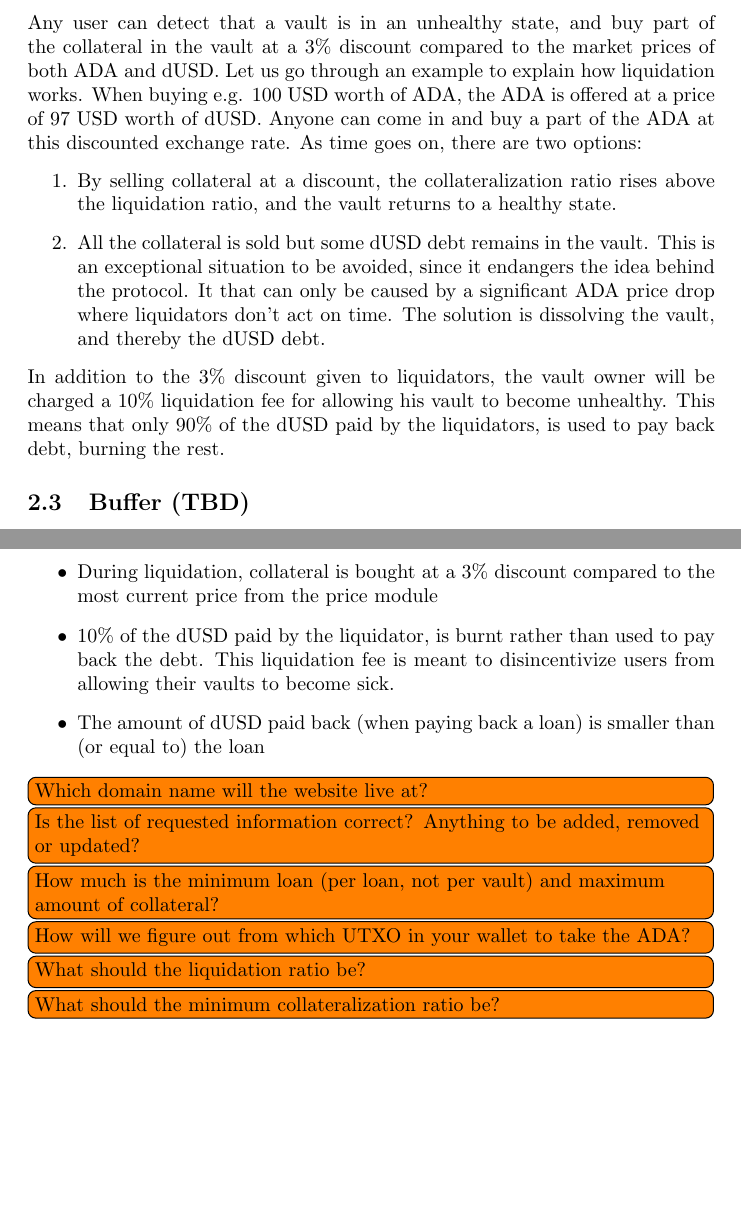
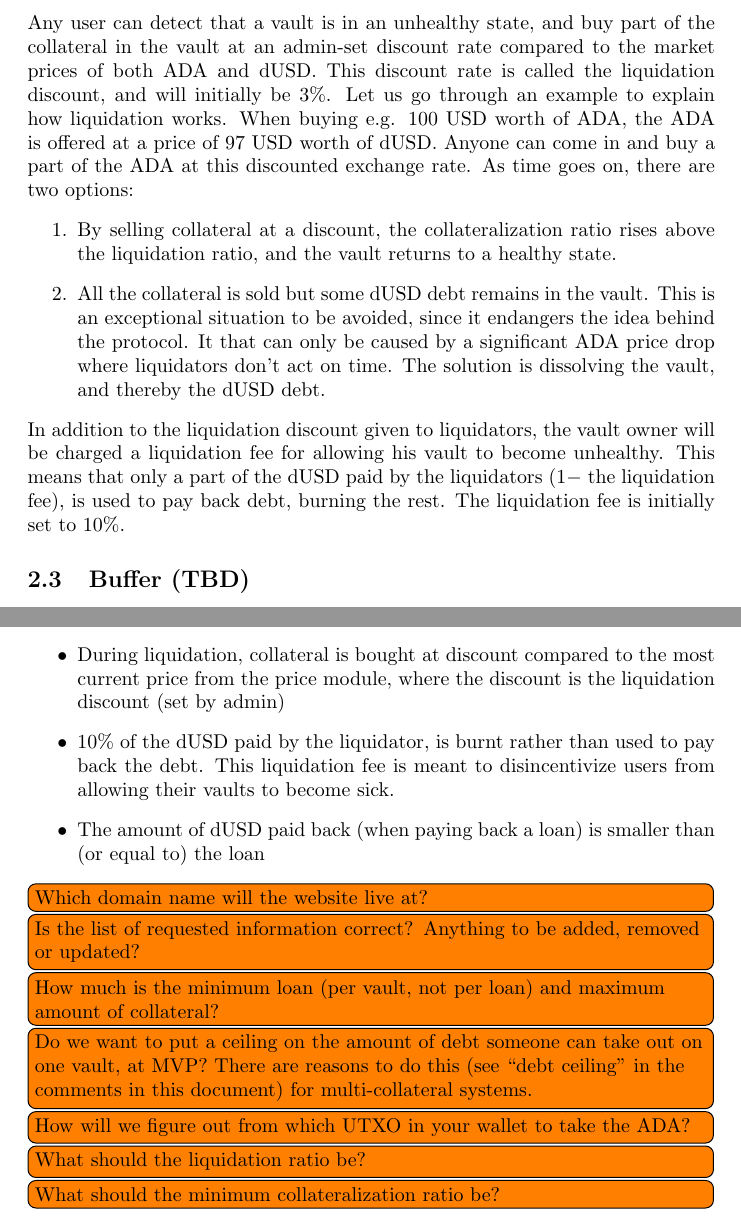
Before and after one commit to ArdanaLabs/hello-cardano-template, a LaTeX document (docs/test-plan.tex): two parts of pages 3 and 5 of 6 before the commit and two parts of pages 3 and 5 of 7 after it, joined at a grey line, cut so that both start at the same text, the shorter picture padded with empty space. Compiled offline with pdfLaTeX.

Commit message:
Minor fixes based on feedback from Syd and Evan

```diff
--- a/docs/test-plan.tex
+++ b/docs/test-plan.tex
@@ -160,8 +160,10 @@ In addition, if a vault becomes sick through a very temporary ADA crash, but
 recovers within an hour, there is no reason to liquidate. \\
 
 Any user can detect that a vault is in an unhealthy state, and buy part of the
-collateral in the vault at a $3\%$ discount compared to the market prices of
-both ADA and dUSD.
+collateral in the vault at an admin-set discount rate compared to the market
+prices of both ADA and dUSD.
+This discount rate is called the liquidation discount, and will initially be
+$3\%$.
 Let us go through an example to explain how liquidation works.
 When buying e.g. $100$ USD worth of ADA, the ADA is offered at a price of $97$
 USD worth of dUSD.
@@ -178,10 +180,11 @@ As time goes on, there are two options:
     The solution is dissolving the vault, and thereby the dUSD debt.
 \end{enumerate}
 
-In addition to the $3\%$ discount given to liquidators, the vault owner will be
-charged a $10\%$ liquidation fee for allowing his vault to become unhealthy.
-This means that only $90\%$ of the dUSD paid by the liquidators, is used to pay
-back debt, burning the rest.
+In addition to the liquidation discount given to liquidators, the vault owner
+will be charged a liquidation fee for allowing his vault to become unhealthy.
+This means that only a part of the dUSD paid by the liquidators ($1 - $ the
+liquidation fee), is used to pay back debt, burning the rest.
+The liquidation fee is initially set to $10\%$.
 
 \subsection{Buffer (TBD)}
 
@@ -279,8 +282,9 @@ Acceptance criteria:
     state
   \item One can buy as much collateral as is needed to make the vault healthy
     again, and not more
-  \item During liquidation, collateral is bought at a $3\%$ discount compared to
-    the most current price from the price module
+  \item During liquidation, collateral is bought at discount compared to the
+    most current price from the price module, where the discount is the
+    liquidation discount (set by admin)
   \item $10\%$ of the dUSD paid by the liquidator, is burnt rather than used to
     pay back the debt. This liquidation fee is meant to disincentivize users
     from allowing their vaults to become sick.
@@ -293,8 +297,13 @@ Acceptance criteria:
 \todo{Is the list of requested information correct? Anything to be added,
 removed or updated?}
 
-\todo{How much is the minimum loan (per loan, not per vault) and maximum amount
+\todo{How much is the minimum loan (per vault, not per loan) and maximum amount
 of collateral?}
+
+\todo{Do we want to put a ceiling on the amount of debt someone can take out on
+one vault, at MVP?
+There are reasons to do this (see ``debt ceiling'' in the comments in this
+document) for multi-collateral systems.}
 
 \todo{How will we figure out from which UTXO in your wallet to take the ADA?}
 
```
Also changed, not shown: docs/test-plan.tex (6 more changed lines).
